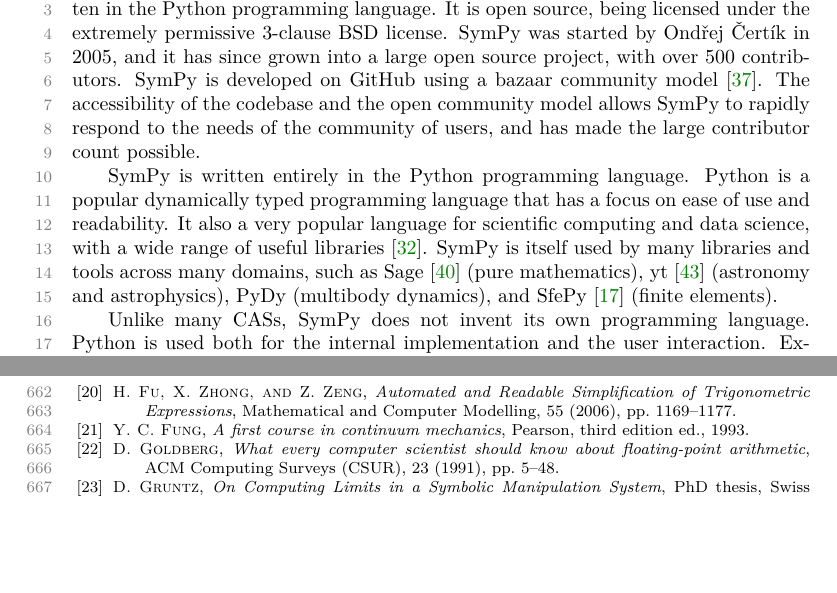
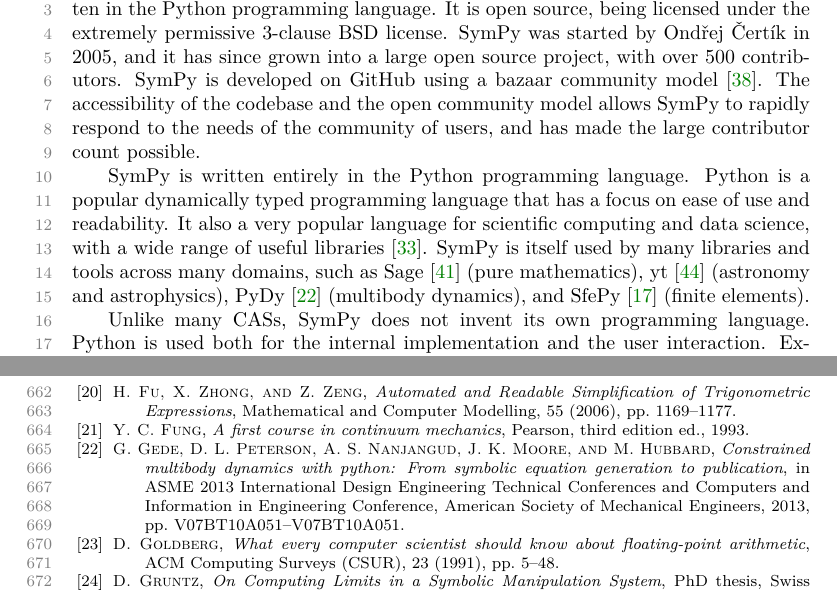
Before and after one commit to scolobb/sympy-paper, a LaTeX paper (paper.tex, which reads introduction.tex, paper.bib): two parts of pages 1 and 17 of 28, joined at a grey line, cut so that both start at the same text, the shorter picture padded with empty space. Compiled offline with pdfLaTeX; a LaTeX package or settings file that is missing is left out.

Commit message:
Add citation for PyDy

```diff
--- a/introduction.tex
+++ b/introduction.tex
@@ -17,10 +17,9 @@
 computing and data science, with a wide range of useful
 libraries~\cite{oliphant2007python}. SymPy is itself used by many libraries
 and tools across many domains, such as Sage~\cite{SAGE} (pure mathematics),
-yt~\cite{2011ApJS..192....9T} (astronomy and astrophysics), PyDy
-% citation?
-(multibody
-dynamics), and SfePy~\cite{cimrman2014sfepy} (finite elements).
+yt~\cite{2011ApJS..192....9T} (astronomy and astrophysics),
+PyDy~\cite{gede2013constrained} (multibody dynamics), and
+SfePy~\cite{cimrman2014sfepy} (finite elements).
 
 Unlike many CASs, SymPy does not invent its own programming language. Python
 is used both for the internal implementation and the user interaction.
--- a/paper.bib
+++ b/paper.bib
@@ -3443,3 +3443,12 @@
   pages={312--316},
   year={2012}
 }
+
+@inproceedings{gede2013constrained,
+  title={Constrained multibody dynamics with Python: From symbolic equation generation to publication},
+  author={Gede, Gilbert and Peterson, Dale L and Nanjangud, Angadh S and Moore, Jason K and Hubbard, Mont},
+  booktitle={ASME 2013 International Design Engineering Technical Conferences and Computers and Information in Engineering Conference},
+  pages={V07BT10A051--V07BT10A051},
+  year={2013},
+  organization={American Society of Mechanical Engineers}
+}
```
